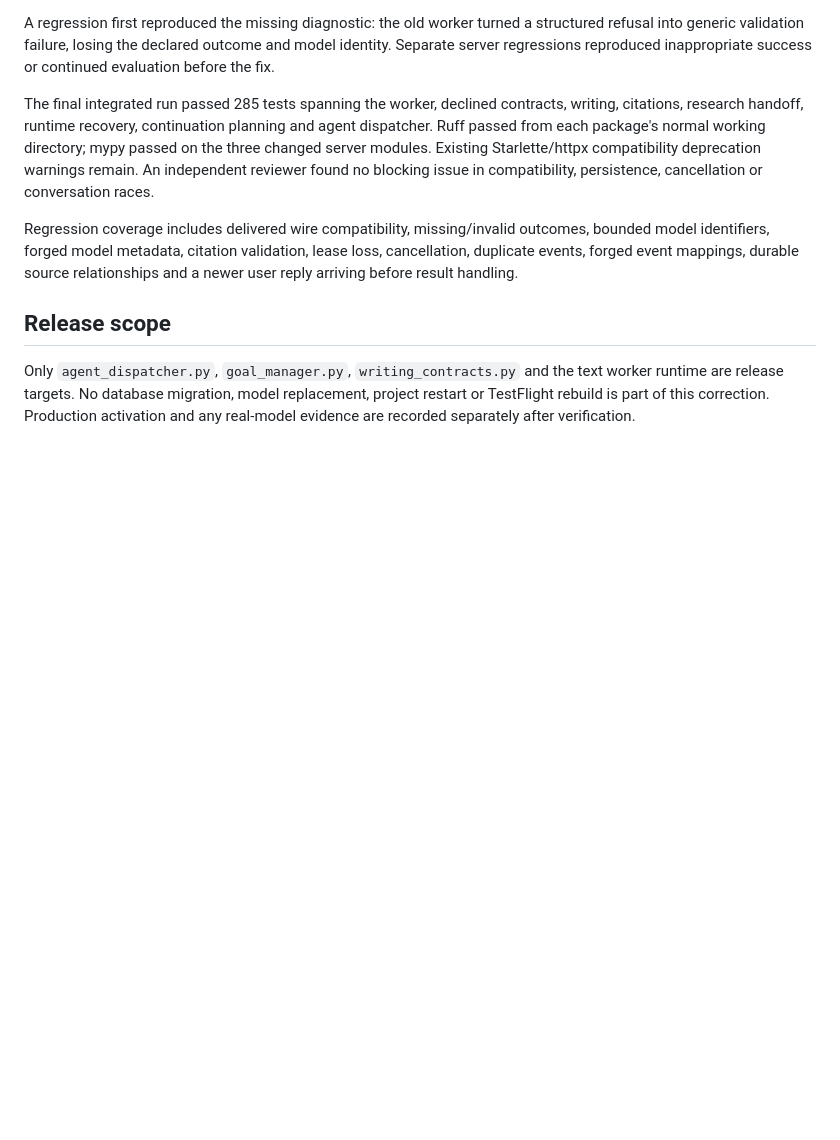
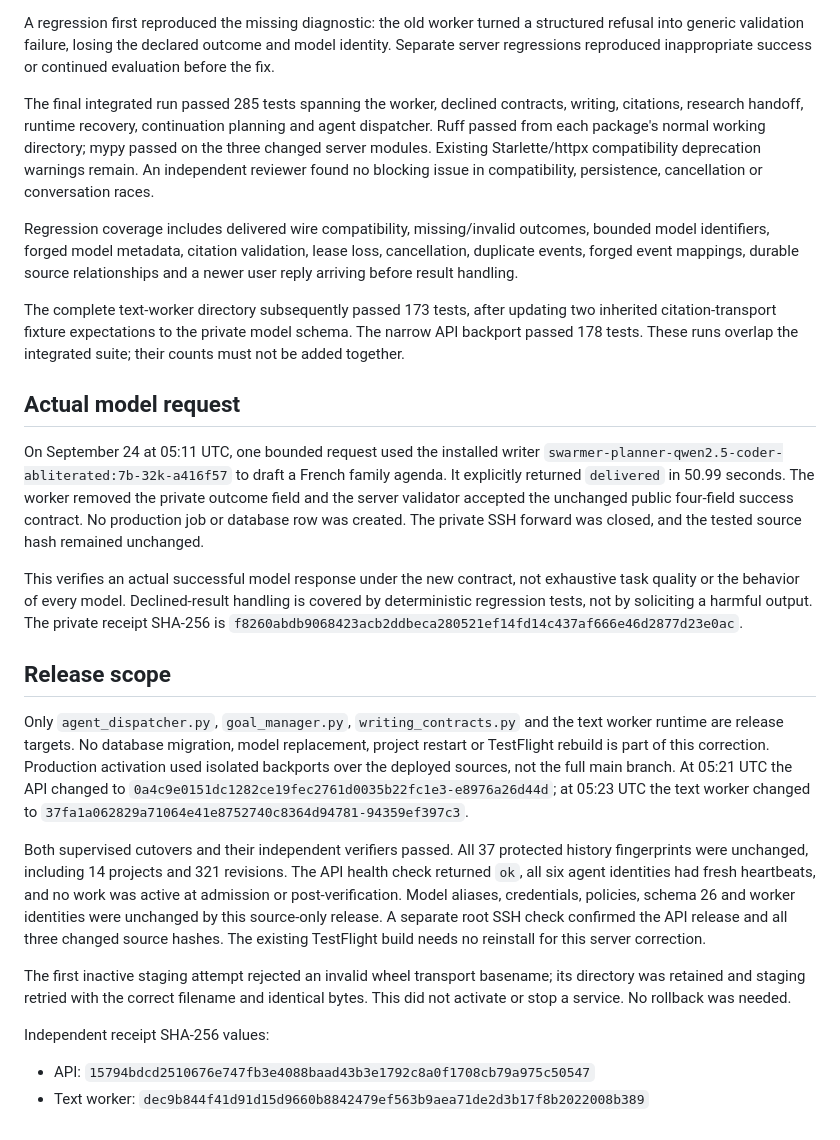
Before and after one commit to ales27pm/swarmer, a Markdown page: docs/evidence/writing-declined-results-2026-09-24.md, the part around the change. GitHub-like rendering; blank space fills up the shorter version.

Commit message:
Record real writer qualification and verified refusal-result deployment

```diff
--- a/docs/evidence/writing-declined-results-2026-09-24.md
+++ b/docs/evidence/writing-declined-results-2026-09-24.md
@@ -47,9 +47,50 @@ outcomes, bounded model identifiers, forged model metadata, citation validation,
 lease loss, cancellation, duplicate events, forged event mappings, durable source
 relationships and a newer user reply arriving before result handling.
 
+The complete text-worker directory subsequently passed 173 tests, after updating
+two inherited citation-transport fixture expectations to the private model schema.
+The narrow API backport passed 178 tests. These runs overlap the integrated suite;
+their counts must not be added together.
+
+## Actual model request
+
+On September 24 at 05:11 UTC, one bounded request used the installed writer
+`swarmer-planner-qwen2.5-coder-abliterated:7b-32k-a416f57` to draft a French family
+agenda. It explicitly returned `delivered` in 50.99 seconds. The worker removed
+the private outcome field and the server validator accepted the unchanged public
+four-field success contract. No production job or database row was created.
+The private SSH forward was closed, and the tested source hash remained unchanged.
+
+This verifies an actual successful model response under the new contract, not
+exhaustive task quality or the behavior of every model. Declined-result handling
+is covered by deterministic regression tests, not by soliciting a harmful output.
+The private receipt SHA-256 is
+`f8260abdb9068423acb2ddbeca280521ef14fd14c437af666e46d2877d23e0ac`.
+
 ## Release scope
 
 Only `agent_dispatcher.py`, `goal_manager.py`, `writing_contracts.py` and the text
 worker runtime are release targets. No database migration, model replacement,
 project restart or TestFlight rebuild is part of this correction. Production
-activation and any real-model evidence are recorded separately after verification.
+activation used isolated backports over the deployed sources, not the full main
+branch. At 05:21 UTC the API changed to
+`0a4c9e0151dc1282ce19fec2761d0035b22fc1e3-e8976a26d44d`; at 05:23 UTC the text
+worker changed to `37fa1a062829a71064e41e8752740c8364d94781-94359ef397c3`.
+
+Both supervised cutovers and their independent verifiers passed. All 37 protected
+history fingerprints were unchanged, including 14 projects and 321 revisions.
+The API health check returned `ok`, all six agent identities had fresh heartbeats,
+and no work was active at admission or post-verification. Model aliases,
+credentials, policies, schema 26 and worker identities were unchanged by this
+source-only release. A separate root SSH check confirmed the API release and all
+three changed source hashes. The existing TestFlight build needs no reinstall for
+this server correction.
+
+The first inactive staging attempt rejected an invalid wheel transport basename;
+its directory was retained and staging retried with the correct filename and
+identical bytes. This did not activate or stop a service. No rollback was needed.
+
+Independent receipt SHA-256 values:
+
+- API: `15794bdcd2510676e747fb3e4088baad43b3e1792c8a0f1708cb79a975c50547`
+- Text worker: `dec9b844f41d91d15d9660b8842479ef563b9aea71de2d3b17f8b2022008b389`
```
